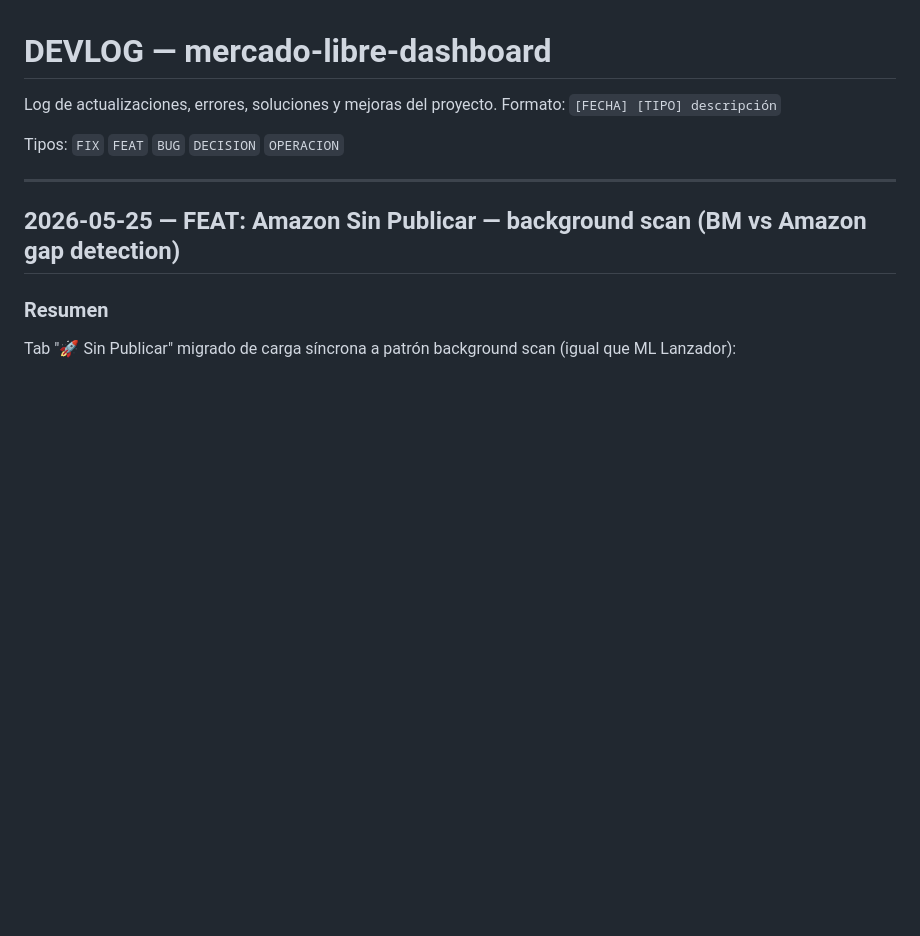
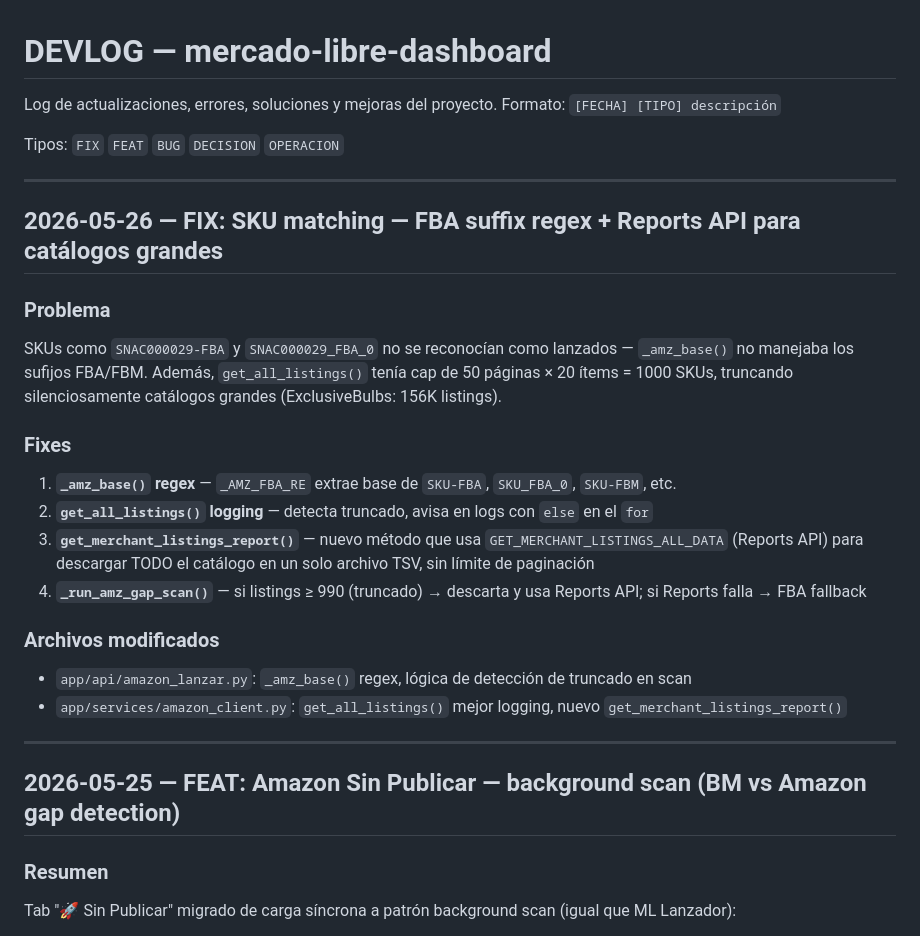
Before and after one commit to ApantallateMX/mercado-libre-dashboard, a Markdown page: DEVLOG.md, the part around the change. GitHub-like rendering; blank space fills up the shorter version.

Commit message:
docs: DEVLOG FIX SKU matching FBA suffix + Reports API

```diff
--- a/DEVLOG.md
+++ b/DEVLOG.md
@@ -4,6 +4,23 @@ Log de actualizaciones, errores, soluciones y mejoras del proyecto.
 Formato: `[FECHA] [TIPO] descripción`
 
 Tipos: `FIX` `FEAT` `BUG` `DECISION` `OPERACION`
+
+---
+
+## 2026-05-26 — FIX: SKU matching — FBA suffix regex + Reports API para catálogos grandes
+
+### Problema
+SKUs como `SNAC000029-FBA` y `SNAC000029_FBA_0` no se reconocían como lanzados — `_amz_base()` no manejaba los sufijos FBA/FBM. Además, `get_all_listings()` tenía cap de 50 páginas × 20 ítems = 1000 SKUs, truncando silenciosamente catálogos grandes (ExclusiveBulbs: 156K listings).
+
+### Fixes
+1. **`_amz_base()` regex** — `_AMZ_FBA_RE` extrae base de `SKU-FBA`, `SKU_FBA_0`, `SKU-FBM`, etc.
+2. **`get_all_listings()` logging** — detecta truncado, avisa en logs con `else` en el `for`
+3. **`get_merchant_listings_report()`** — nuevo método que usa `GET_MERCHANT_LISTINGS_ALL_DATA` (Reports API) para descargar TODO el catálogo en un solo archivo TSV, sin límite de paginación
+4. **`_run_amz_gap_scan()`** — si listings ≥ 990 (truncado) → descarta y usa Reports API; si Reports falla → FBA fallback
+
+### Archivos modificados
+- `app/api/amazon_lanzar.py`: `_amz_base()` regex, lógica de detección de truncado en scan
+- `app/services/amazon_client.py`: `get_all_listings()` mejor logging, nuevo `get_merchant_listings_report()`
 
 ---
 
```
